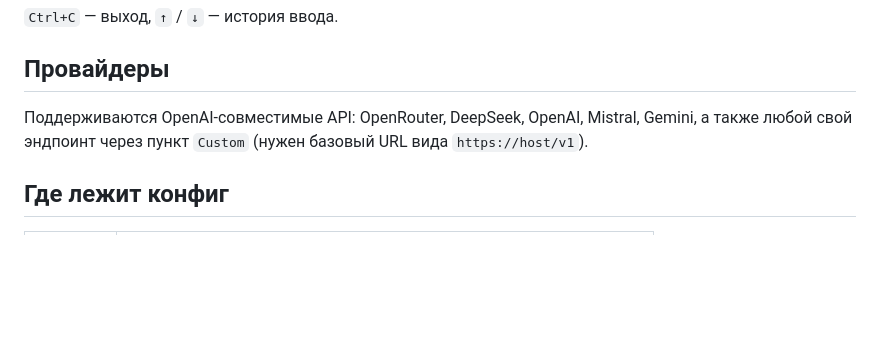
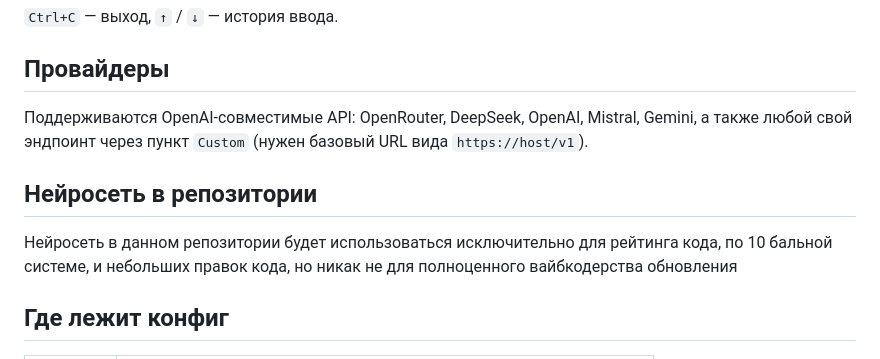
Before and after one commit to ZAPL-corp/lockcode, a Markdown page: README.md, the part around the change. Drawn GitHub-style; blank space fills up the shorter version.

Commit message:
add: about neuro in contributors

```diff
--- a/README.md
+++ b/README.md
@@ -63,6 +63,9 @@ npx @zapl/lockcode
 Поддерживаются OpenAI-совместимые API: OpenRouter, DeepSeek, OpenAI, Mistral, Gemini,
 а также любой свой эндпоинт через пункт `Custom` (нужен базовый URL вида `https://host/v1`).
 
+## Нейросеть в репозитории
+Нейросеть в данном репозитории будет использоваться исключительно для рейтинга кода, по 10 бальной системе, и небольших правок кода, но никак не для полноценного вайбкодерства обновления
+
 ## Где лежит конфиг
 
 | ОС | Путь |
```
